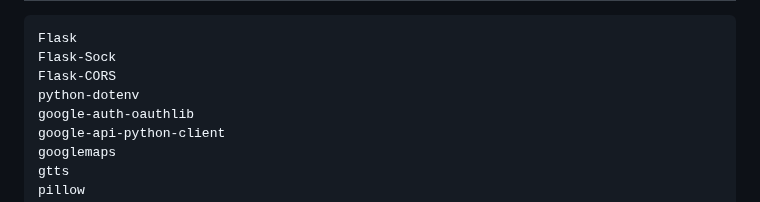
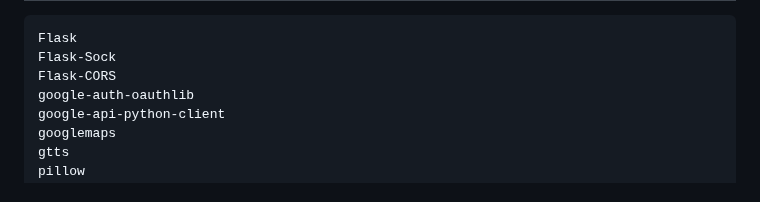
Before and after one commit to 64cipher/E.V.A, a Markdown page: README.md, the part around the change. GitHub-like rendering.

```diff
--- a/README.md
+++ b/README.md
@@ -185,7 +185,6 @@ EVA détecte une commande ➜ renvoie un JSON (voir `SYSTEM_MESSAGE_CONTENT` dan
 Flask
 Flask‑Sock
 Flask-CORS
-python‑dotenv
 google‑auth‑oauthlib
 google‑api‑python‑client
 googlemaps
```
